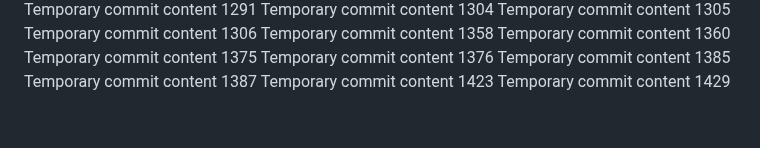
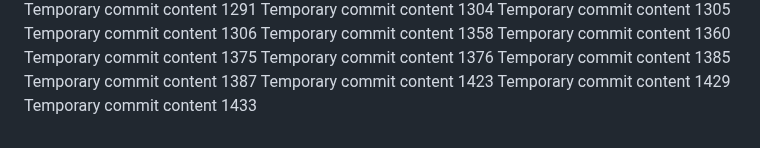
Before and after one commit to paul-inc/web-designers, a Markdown page: readme.md, the part around the change. Rendered like a GitHub page.

```diff
--- a/readme.md
+++ b/readme.md
@@ -130,3 +130,4 @@ Temporary commit content 1385
 Temporary commit content 1387
 Temporary commit content 1423
 Temporary commit content 1429
+Temporary commit content 1433
```
